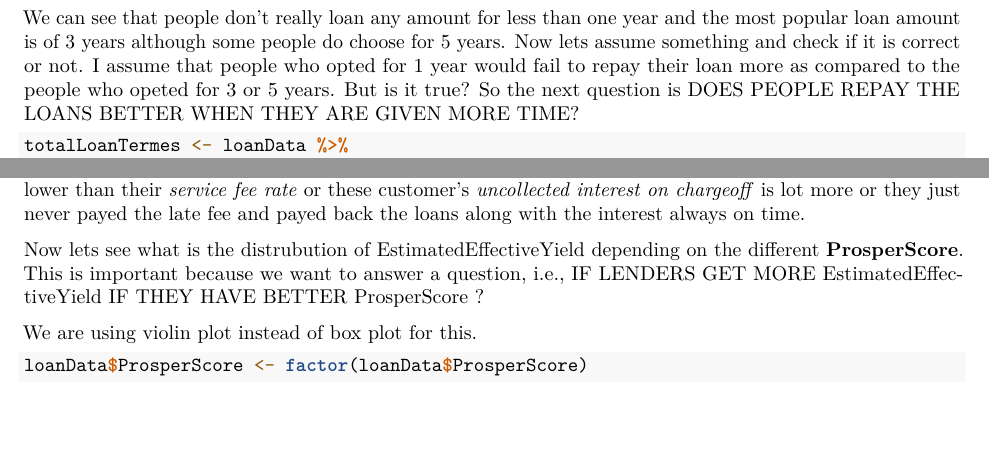
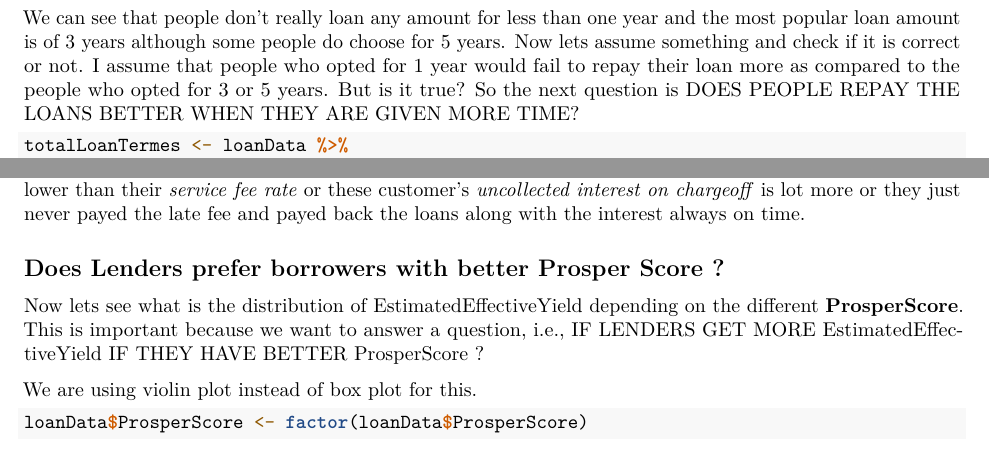
Before and after one commit to MayukhSobo/Loan_EDA, an R Markdown document (EDA_Loan.Rmd): two parts of pages 1 and 3 of 3 before the commit and two parts of pages 1 and 3 of 4 after it, joined at a grey line, cut so that both start at the same text, the shorter picture padded with empty space. Rendered offline with R 4.5, knitr and Pandoc, then LaTeX, with nearby package versions; some code elsewhere in the file could not run offline.

Commit message:
Added the third question.

````diff
--- a/EDA_Loan.Rmd
+++ b/EDA_Loan.Rmd
@@ -36,7 +36,7 @@ loanData %>%
         scale_x_continuous(breaks = seq(1, 5, 2))
 ```
 
-We can see that people don't really loan any amount for less than one year and the most popular loan amount is of 3 years although some people do choose for 5 years. Now lets assume something and check if it is correct or not. I assume that people who opted for 1 year would fail to repay their loan more as compared to the people who opeted for 3 or 5 years. But is it true? So the next question is
+We can see that people don't really loan any amount for less than one year and the most popular loan amount is of 3 years although some people do choose for 5 years. Now lets assume something and check if it is correct or not. I assume that people who opted for 1 year would fail to repay their loan more as compared to the people who opted for 3 or 5 years. But is it true? So the next question is
 DOES PEOPLE REPAY THE LOANS BETTER WHEN THEY ARE GIVEN MORE TIME?
 ```{r}
 totalLoanTermes <- loanData %>%
@@ -111,7 +111,9 @@ ggplot(aes(x = EstimatedEffectiveYield), data = loanData) +
 
 **EstimatedEffectiveYield** is said to be better estimate for the lenders than the interest rate because the interest includes _processing fees_, _uncollected interest due to borrower being chargedoff_. Plus it also doesn;t include _late fines_. Hence EstimatedEffectiveYield takes account for all these things and it is thus a better measure. Above we are trying to see the ditribution of the EstimatedEffectiveYield and we can see that it is multimodal. We see the most popular EstimatedEffectiveYield is around 0.3 while the mean is around 0.17 represented by the blue dotted line. The multimodal pattern shows that there are multiple EstimatedEffectiveYield that is popular. Strangely we can also see that the some customers have negative EstimatedEffectiveYield. This may mean a lot of things. This may mean that their BorrowerRate is a lot lower than their _service fee rate_ or these customer's _uncollected interest on chargeoff_ is lot more or they just never payed the late fee and payed back the loans along with the interest always on time.
 
-Now lets see what is the distrubution of EstimatedEffectiveYield depending on the different **ProsperScore**. This is important because we want to answer a question, i.e., IF LENDERS GET MORE EstimatedEffectiveYield IF THEY HAVE BETTER ProsperScore ?
+## Does Lenders prefer borrowers with better Prosper Score ?
+
+Now lets see what is the distribution of EstimatedEffectiveYield depending on the different **ProsperScore**. This is important because we want to answer a question, i.e., IF LENDERS GET MORE EstimatedEffectiveYield IF THEY HAVE BETTER ProsperScore ?
 
 We are using violin plot instead of box plot for this.
 
````
Also changed, not shown: EDA_Loan.Rmd (2 more changed lines).
